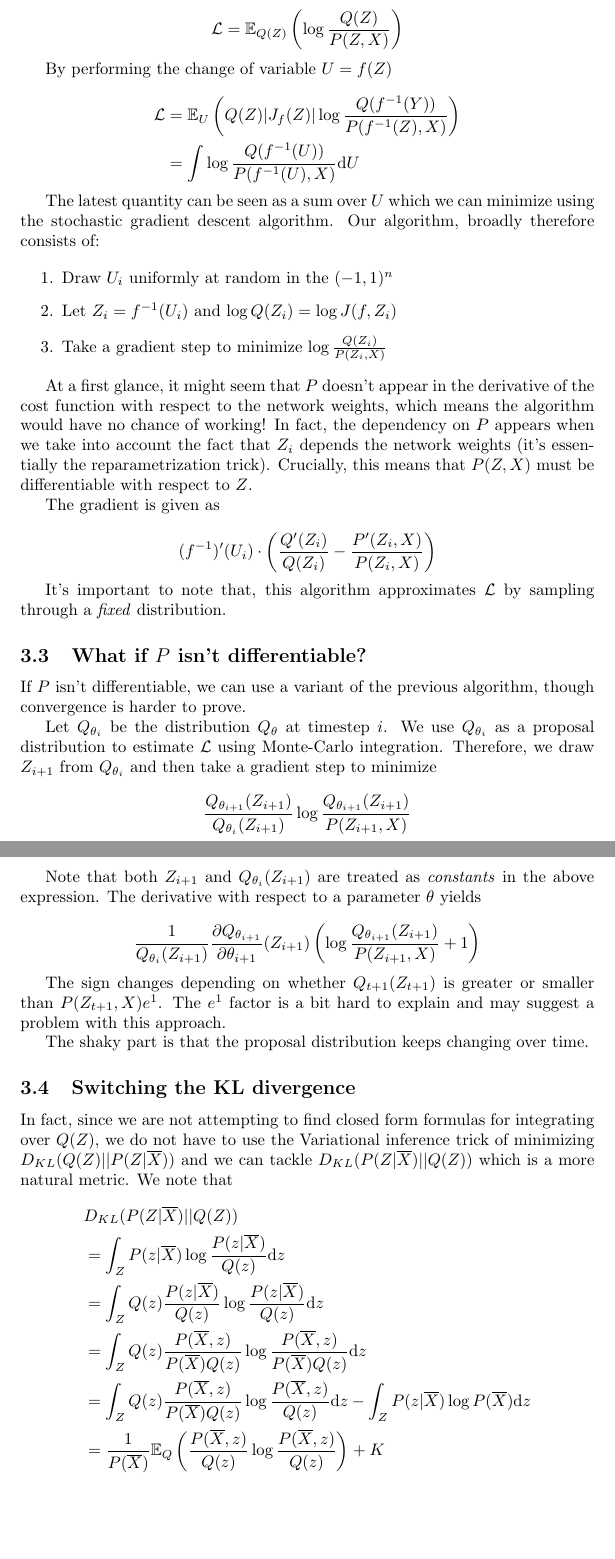
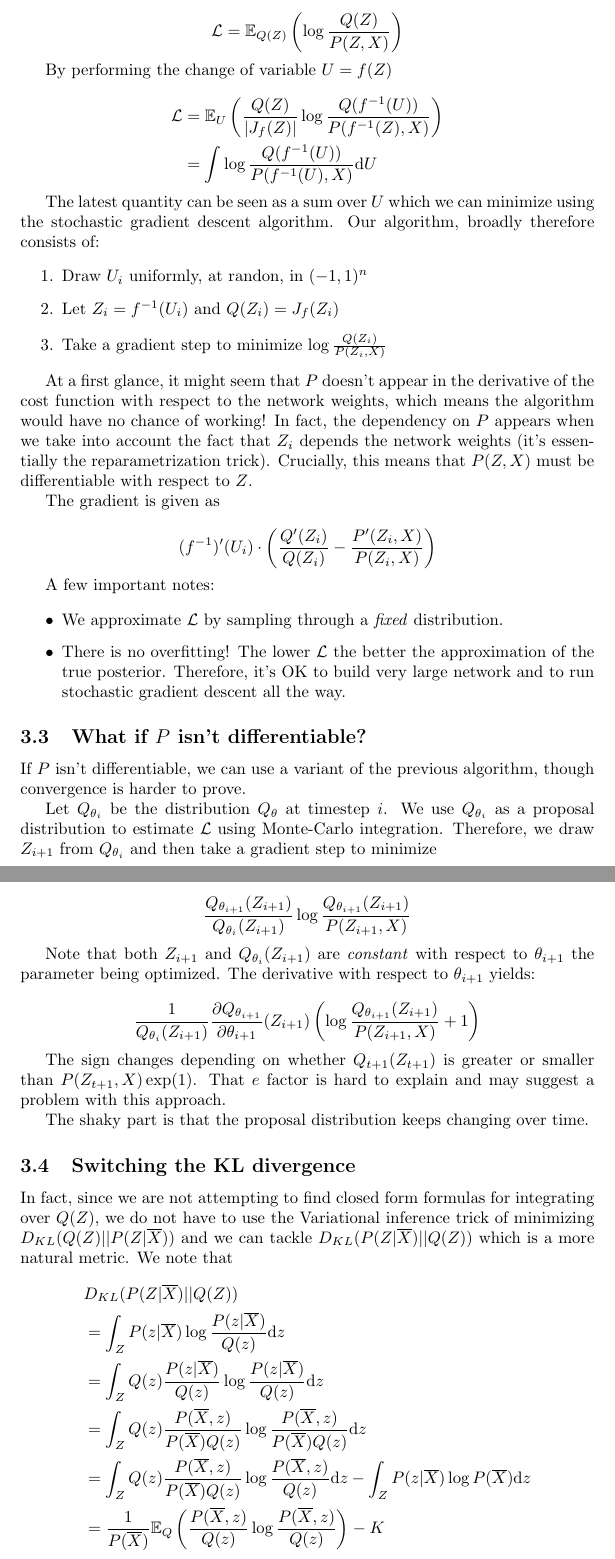
Before and after one commit to murbard/bijective-network, a LaTeX paper (paper.tex): two parts of pages 5 and 6 of 7, joined at a grey line, cut so that both start at the same text, the shorter picture padded with empty space. Compiled offline with pdfLaTeX.

Commit message:
clean up notation

```diff
--- a/paper.tex
+++ b/paper.tex
@@ -238,7 +238,8 @@ By performing the change of variable $U = f(Z)$
 
 \[
   \begin{aligned}
-    \mathcal{L} &= \mathbb{E}_{U} \left(Q(Z)|J_{f}(Z)|\log \frac{Q(f^{-1}(Y))}{P(f^{-1}(Z),X)}\right)\\
+    \mathcal{L} &= \mathbb{E}_{U} \left(\frac{Q(Z)}{|J_{f}(Z)|}
+      \log \frac{Q(f^{-1}(U))}{P(f^{-1}(Z),X)}\right)\\
                 &= \int \log \frac{Q(f^{-1}(U))}{P(f^{-1}(U),X)} \mathrm{d}U
   \end{aligned}
 \]
@@ -248,8 +249,8 @@ the stochastic gradient descent algorithm. Our algorithm, broadly therefore
 consists of:
 
 \begin{enumerate}
-\item Draw \(U_i\) uniformly at random in the \((-1,1)^n\)
-\item Let \(Z_i = f^{-1}(U_i)\) and \(\log Q(Z_i) = \log J(f, Z_i)\)
+\item Draw \(U_i\) uniformly, at randon, in \((-1,1)^n\)
+\item Let \(Z_i = f^{-1}(U_i)\) and \(Q(Z_i) = J_f(Z_i)\)
 \item Take a gradient step to minimize \(\log \frac{Q(Z_i)}{P(Z_i,X)}\)
 \end{enumerate}
 
@@ -267,8 +268,14 @@ The gradient is given as
   (f^{-1})'(U_i)\cdot\left(\frac{Q'(Z_i)}{Q(Z_i)} - \frac{P'(Z_i, X)}{P(Z_i, X)}\right)
 \]
 
-It's important to note that, this algorithm approximates \(\mathcal{L}\) by
-sampling through a \emph{fixed} distribution.
+A few important notes:
+
+\begin{itemize}
+\item We approximate \(\mathcal{L}\) by sampling through a \emph{fixed} distribution.
+\item There is no overfitting! The lower \(\mathcal{L}\) the better the approximation
+  of the true posterior. Therefore, it's OK to build very large network and to run
+  stochastic gradient descent all the way.
+\end{itemize}
 
 \subsection{What if \(P\) isn't differentiable?}
 
@@ -285,9 +292,9 @@ using Monte-Carlo integration. Therefore, we draw \(Z_{i+1}\) from
   \frac{Q_{\theta_{i+1}}(Z_{i+1})}{P(Z_{i+1},X)}
 \]
 
-Note that both \(Z_{i+1}\) and \(Q_{\theta_i}(Z_{i+1})\) are treated as
-\emph{constants} in the above expression. The derivative with respect
-to a parameter \(\theta\) yields
+Note that both \(Z_{i+1}\) and \(Q_{\theta_i}(Z_{i+1})\) are \emph{constant}
+with respect to \(\theta_{i+1}\) the parameter being optimized. The derivative
+with respect to \(\theta_{i+1}\) yields:
 
 \[
   \frac{1}{Q_{\theta_i}(Z_{i+1})}
@@ -296,7 +303,7 @@ to a parameter \(\theta\) yields
 \]
 
 The sign changes depending on whether \(Q_{t+1}(Z_{t+1})\) is greater or
-smaller than \(P(Z_{t+1},X) e^{1}\). The \(e^{1}\) factor is a bit hard
+smaller than \(P(Z_{t+1},X) \exp(1)\). That \(e\) factor is hard
 to explain and may suggest a problem with this approach.
 
 The shaky part is that the proposal distribution keeps changing over time.
@@ -316,7 +323,7 @@ trick of minimizing \(D_{KL}(Q(Z)||P(Z|\overline{X}))\) and we can tackle
   &= \int_Z Q(z) \frac{P(\overline{X}, z)}{P(\overline{X})Q(z)} \log \frac{P(\overline{X}, z)}{P(\overline{X})Q(z)}  \mathrm{d}z \\
   &= \int_Z Q(z) \frac{P(\overline{X}, z)}{P(\overline{X})Q(z)} \log \frac{P(\overline{X}, z)}{Q(z)}  \mathrm{d}z
   - \int_Z P(z|\overline{X}) \log P(\overline{X})  \mathrm{d}z \\
-  &= \frac{1}{P(\overline{X})}\mathbb{E}_{Q} \left( \frac{P(\overline{X}, z)}{Q(z)} \log \frac{P(\overline{X}, z)}{Q(z)}\right) + K
+  &= \frac{1}{P(\overline{X})}\mathbb{E}_{Q} \left( \frac{P(\overline{X}, z)}{Q(z)} \log \frac{P(\overline{X}, z)}{Q(z)}\right) - K
 \end{aligned}
 \]
 
```
